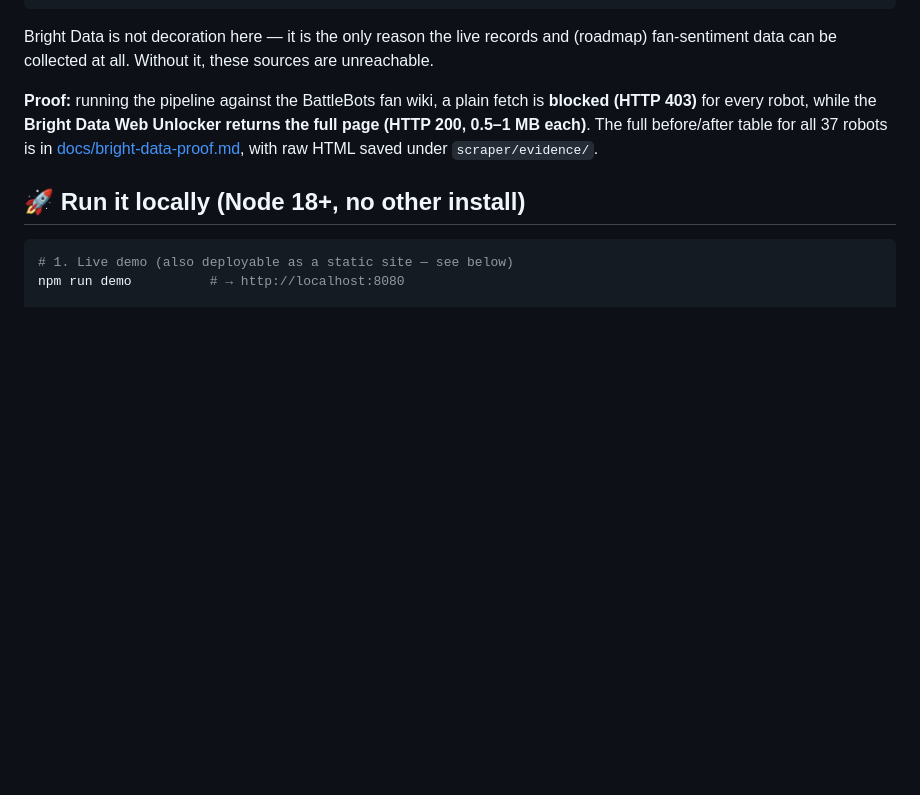
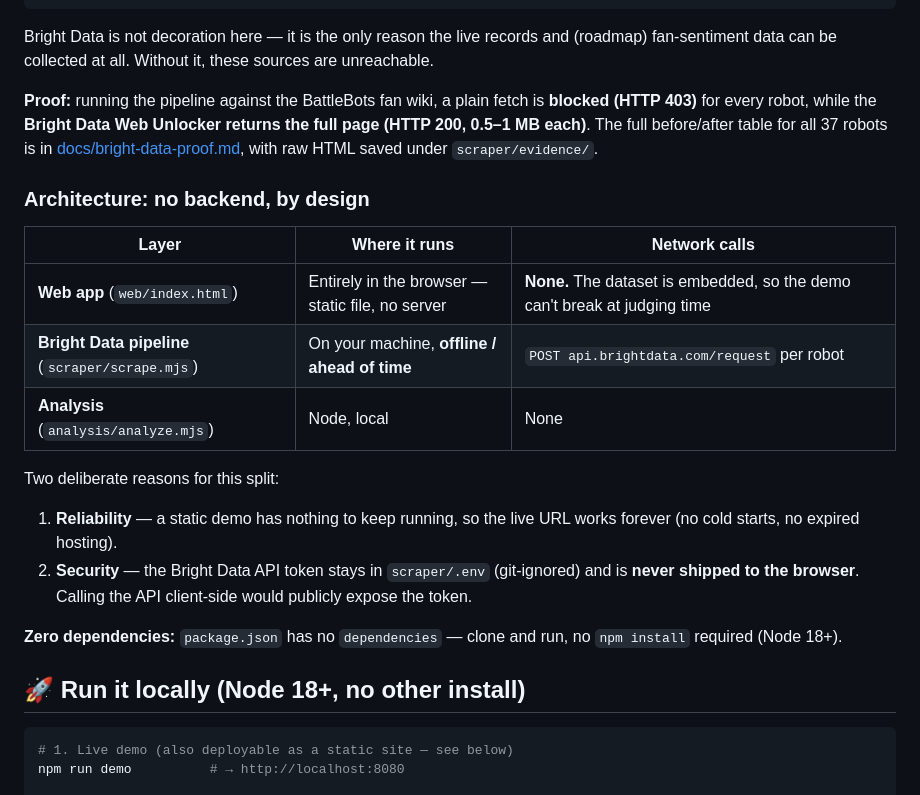
Before and after one commit to jaybamroliya/battlescout-ai, a Markdown page: README.md, the part around the change. GitHub-like rendering; blank space fills up the shorter version.

Commit message:
README: document the no-backend architecture and why the token stays server-side

```diff
--- a/README.md
+++ b/README.md
@@ -37,6 +37,21 @@ data/bots.json ──(Bright Data Web Unlocker)──▶ data/bots.enriched.json
 Bright Data is not decoration here — it is the only reason the live records and (roadmap) fan-sentiment data can be collected at all. Without it, these sources are unreachable.
 
 **Proof:** running the pipeline against the BattleBots fan wiki, a plain fetch is **blocked (HTTP 403)** for every robot, while the **Bright Data Web Unlocker returns the full page (HTTP 200, 0.5–1 MB each)**. The full before/after table for all 37 robots is in [docs/bright-data-proof.md](docs/bright-data-proof.md), with raw HTML saved under `scraper/evidence/`.
+
+### Architecture: no backend, by design
+
+| Layer | Where it runs | Network calls |
+|---|---|---|
+| **Web app** (`web/index.html`) | Entirely in the browser — static file, no server | **None.** The dataset is embedded, so the demo can't break at judging time |
+| **Bright Data pipeline** (`scraper/scrape.mjs`) | On your machine, **offline / ahead of time** | `POST api.brightdata.com/request` per robot |
+| **Analysis** (`analysis/analyze.mjs`) | Node, local | None |
+
+Two deliberate reasons for this split:
+
+1. **Reliability** — a static demo has nothing to keep running, so the live URL works forever (no cold starts, no expired hosting).
+2. **Security** — the Bright Data API token stays in `scraper/.env` (git-ignored) and is **never shipped to the browser**. Calling the API client-side would publicly expose the token.
+
+**Zero dependencies:** `package.json` has no `dependencies` — clone and run, no `npm install` required (Node 18+).
 
 ## 🚀 Run it locally (Node 18+, no other install)
 
```
